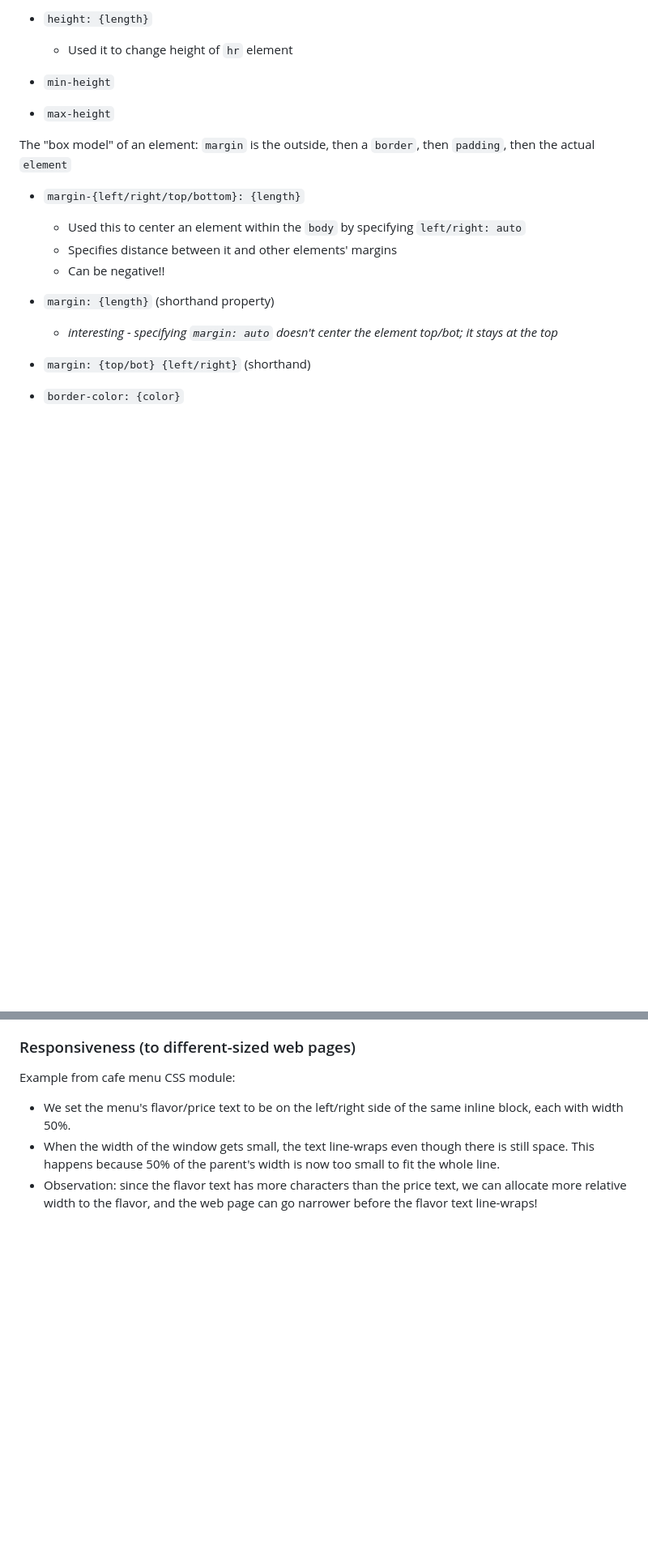
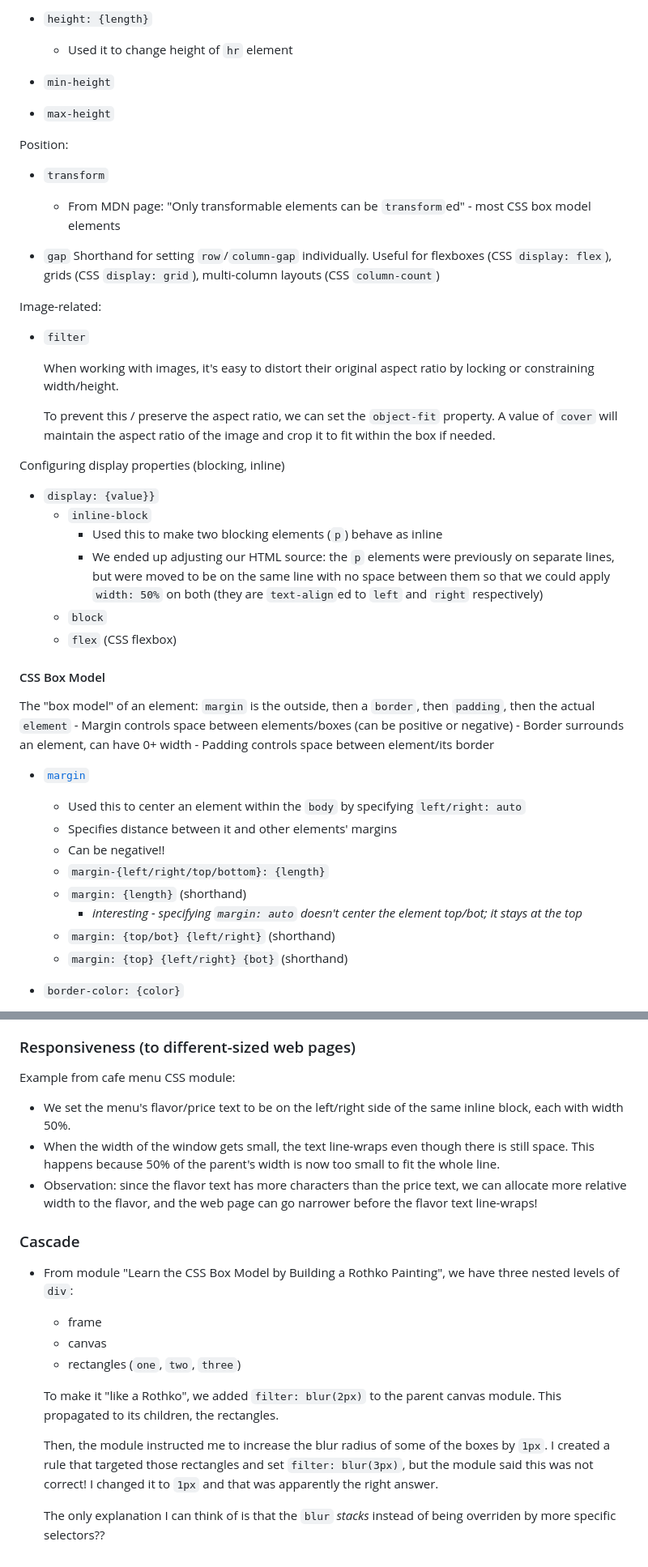
Before and after one commit to lyubogankov/freecodecamp, a Markdown page: notes/css.md, 2 parts joined by grey strips. Shown: that part at 81% size. GitHub-like rendering; blank space fills up the shorter version.

```diff
--- a/notes/css.md
+++ b/notes/css.md
@@ -156,14 +168,44 @@ Sizing:
 - `min-height`
 - `max-height`
 
+Position:
+- `transform`
+    - From MDN page: "Only transformable elements can be `transform`ed" - most CSS box model elements
+
+- `gap`
+    Shorthand for setting `row`/`column-gap` individually.  Useful for flexboxes (CSS `display: flex`), grids (CSS `display: grid`), multi-column layouts (CSS `column-count`)
+
+Image-related:
+- `filter`
+
+    When working with images, it's easy to distort their original aspect ratio by locking or constraining width/height.
+
+    To prevent this / preserve the aspect ratio, we can set the `object-fit` property.  A value of `cover` will maintain the aspect ratio of the image and crop it to fit within the box if needed.
+
+Configuring display properties (blocking, inline)
+- `display: {value}}`
+    - `inline-block`
+        - Used this to make two blocking elements (`p`) behave as inline
+        - We ended up adjusting our HTML source: the `p` elements were previously on separate lines, but were moved to be on the same line with no space between them so that we could apply `width: 50%` on both (they are `text-align`ed to `left` and `right` respectively)
+    - `block`
+    - `flex` (CSS flexbox)
+
+#### CSS Box Model
+
 The "box model" of an element: `margin` is the outside, then a `border`, then `padding`, then the actual `element`
-- `margin-{left/right/top/bottom}: {length}`
+    - Margin controls space between elements/boxes (can be positive or negative)
+    - Border surrounds an element, can have 0+ width
+    - Padding controls space between element/its border
+
+- [`margin`](https://developer.mozilla.org/en-US/docs/Web/CSS/margin)
     - Used this to center an element within the `body` by specifying `left/right: auto`
     - Specifies distance between it and other elements' margins
     - Can be negative!!
-- `margin: {length}` (shorthand property)
-    - *interesting - specifying `margin: auto` doesn't center the element top/bot; it stays at the top*
-- `margin: {top/bot} {left/right}` (shorthand)
+    - `margin-{left/right/top/bottom}: {length}`
+    - `margin: {length}` (shorthand)
+        - *interesting - specifying `margin: auto` doesn't center the element top/bot; it stays at the top*
+    - `margin: {top/bot} {left/right}` (shorthand)
+    - `margin: {top} {left/right} {bot}` (shorthand)
 
 - `border-color: {color}`
     - default color = `black`
@@ -205,3 +273,17 @@ Example from cafe menu CSS module:
 - We set the menu's flavor/price text to be on the left/right side of the same inline block, each with width 50%.
 - When the width of the window gets small, the text line-wraps even though there is still space.  This happens because 50% of the parent's width is now too small to fit the whole line.
 - Observation: since the flavor text has more characters than the price text, we can allocate more relative width to the flavor, and the web page can go narrower before the flavor text line-wraps!
+
+
+### Cascade
+
+- From module "Learn the CSS Box Model by Building a Rothko Painting", we have three nested levels of `div`:
+    - frame
+    - canvas
+    - rectangles (`one`, `two`, `three`)
+
+    To make it "like a Rothko", we added `filter: blur(2px)` to the parent canvas module.  This propagated to its children, the rectangles.
+
+    Then, the module instructed me to increase the blur radius of some of the boxes by `1px`.  I created a rule that targeted those rectangles and set `filter: blur(3px)`, but the module said this was not correct!  I changed it to `1px` and that was apparently the right answer.
+
+    The only explanation I can think of is that the `blur` *stacks* instead of being overriden by more specific selectors??
```
Also changed, not shown: other parts of notes/css.md (+46 -8 lines), notes/requirements.md (deleted, +0 -26 lines).
